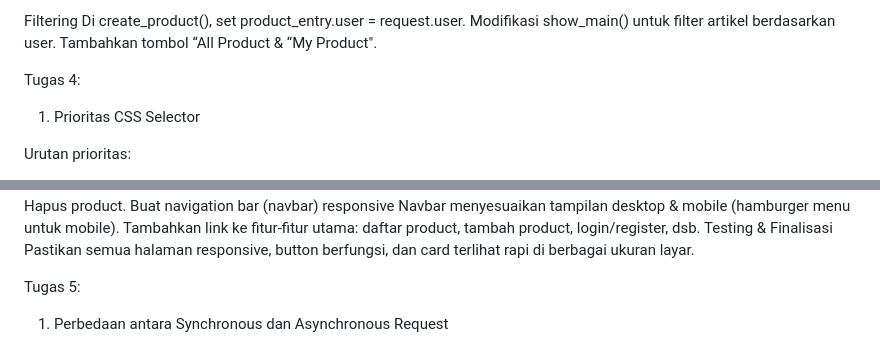
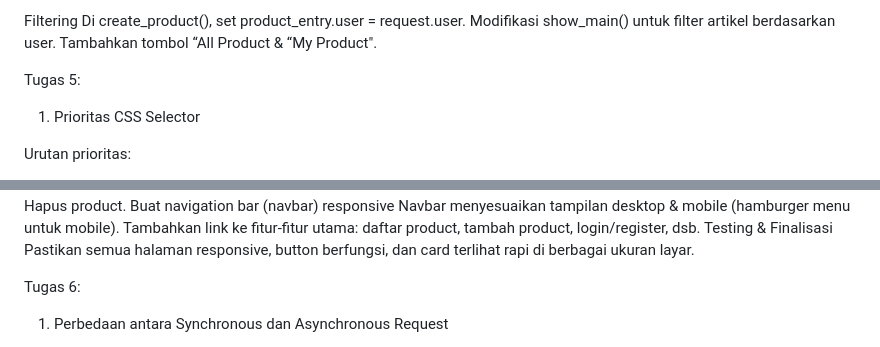
Before and after one commit to jebs-tech/STYmart, a Markdown page: README.md, 2 parts joined by grey strips. Rendered like a GitHub page.

Commit message:
Menyelesaikan tugas 6

```diff
--- a/README.md
+++ b/README.md
@@ -236,7 +236,7 @@ Modifikasi show_main() untuk filter artikel berdasarkan user.
 Tambahkan tombol “All Product & “My Product".
 
 
-Tugas 4:
+Tugas 5:
 
 1. Prioritas CSS Selector
 
@@ -291,7 +291,7 @@ Buat navigation bar (navbar) responsive
 Testing & Finalisasi
 Pastikan semua halaman responsive, button berfungsi, dan card terlihat rapi di berbagai ukuran layar.
 
-Tugas 5:
+Tugas 6:
 
 1. Perbedaan antara Synchronous dan Asynchronous Request
 
```
